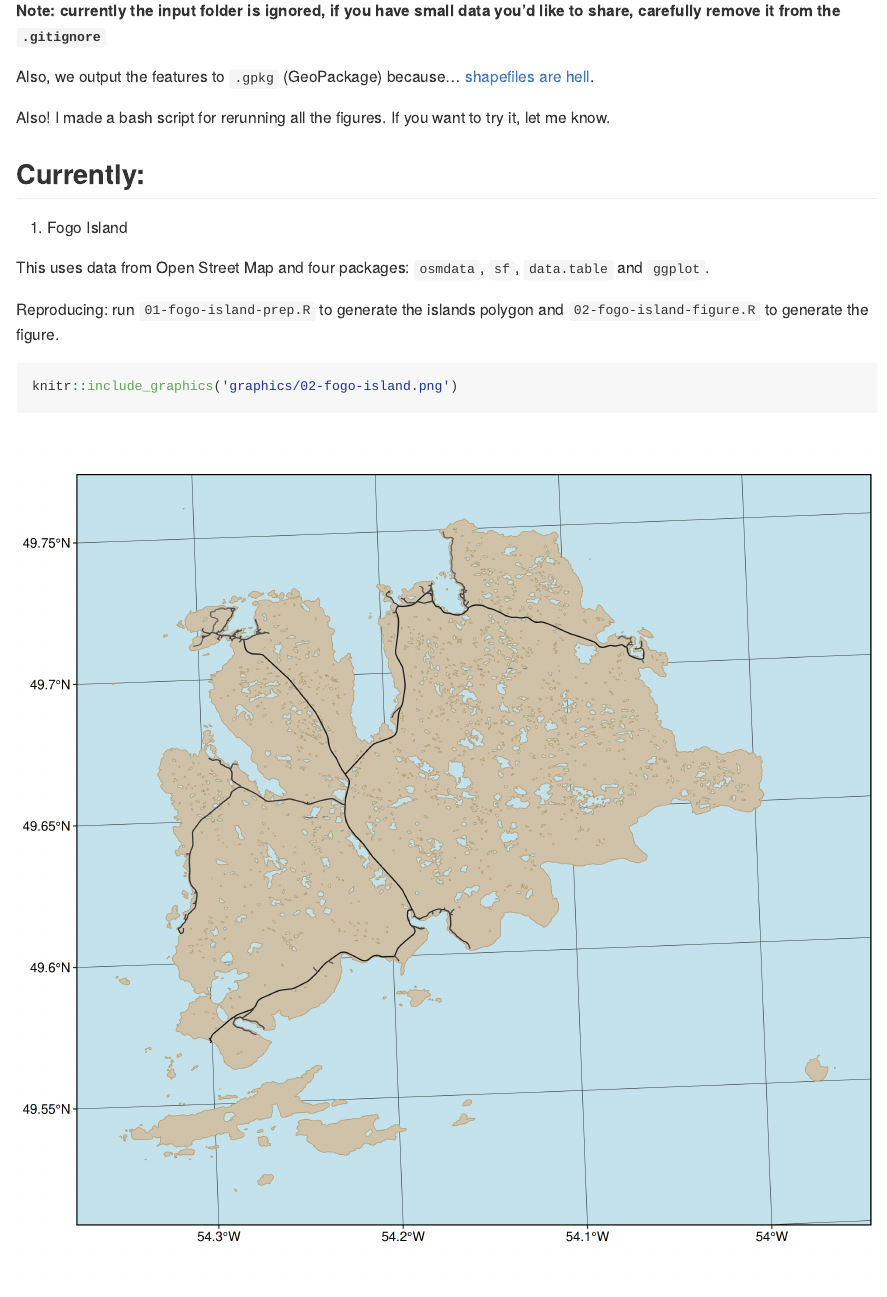
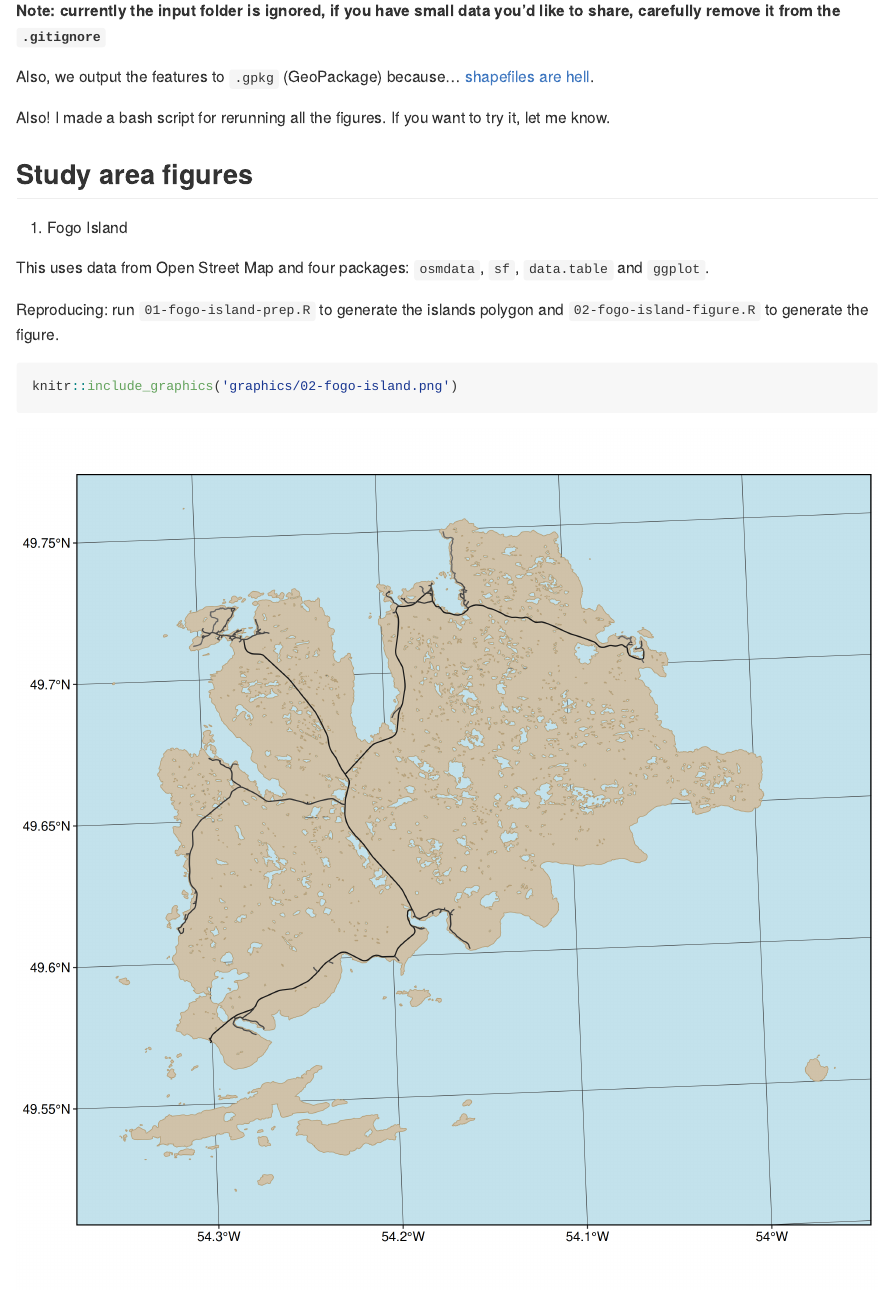
Before and after one commit to wildlifeevoeco/study-area-figs, an R Markdown document (README.Rmd): the page in a window 1100 px wide, from 340 px down. The pictures show the output file README.md that the author committed with the source, drawn offline in the style of GitHub.

Commit message:
update README

```diff
--- a/README.Rmd
+++ b/README.Rmd
@@ -19,7 +19,7 @@ Also, we output the features to `.gpkg` (GeoPackage) because... [shapefiles are
 
 Also! I made a bash script for rerunning all the figures. If you want to try it, let me know.
 
-## Currently:
+## Study area figures
 1. Fogo Island
 
 This uses data from Open Street Map and four packages: `osmdata`, `sf`, `data.table` and `ggplot`.
```
Also changed, not shown: README.md.
